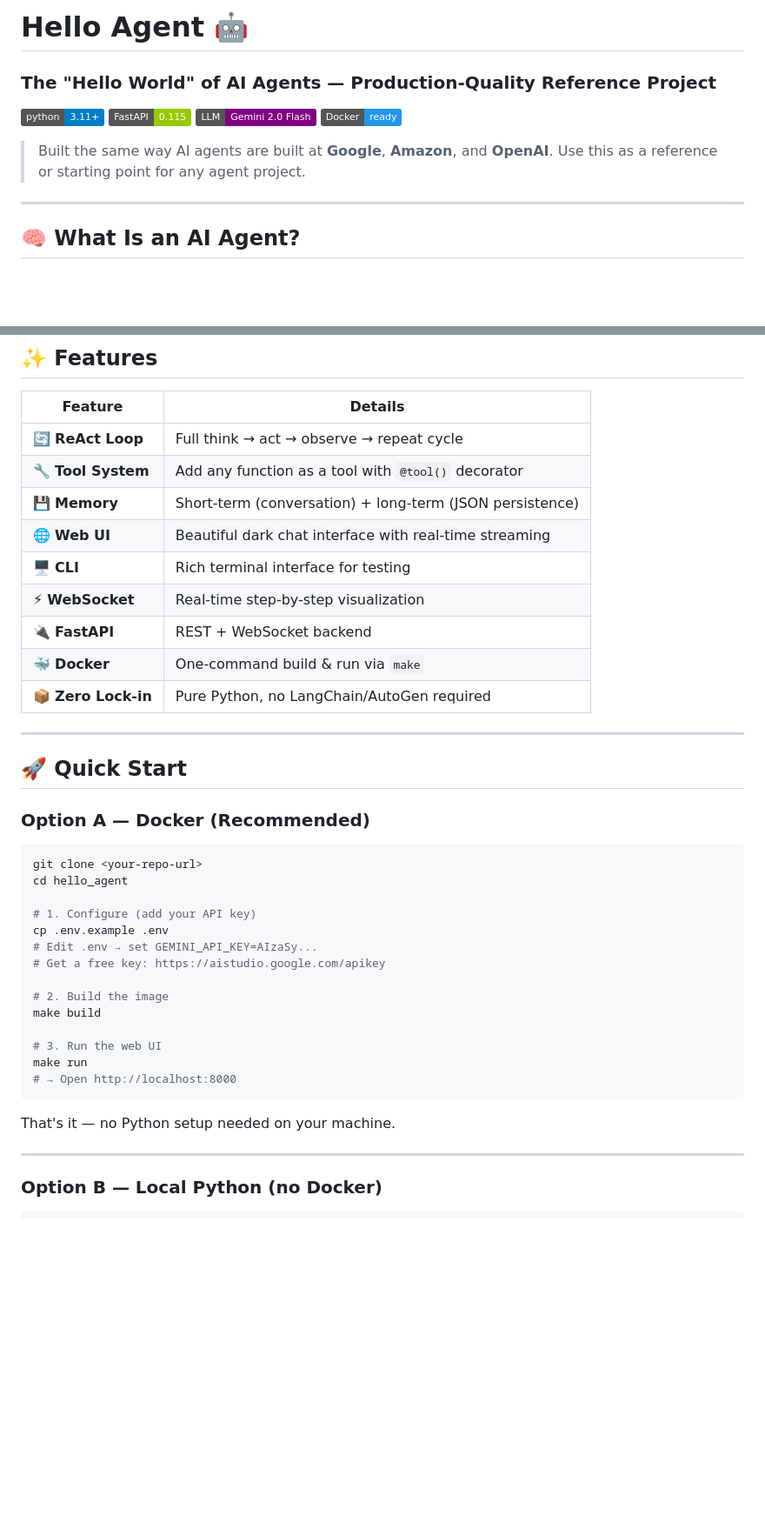
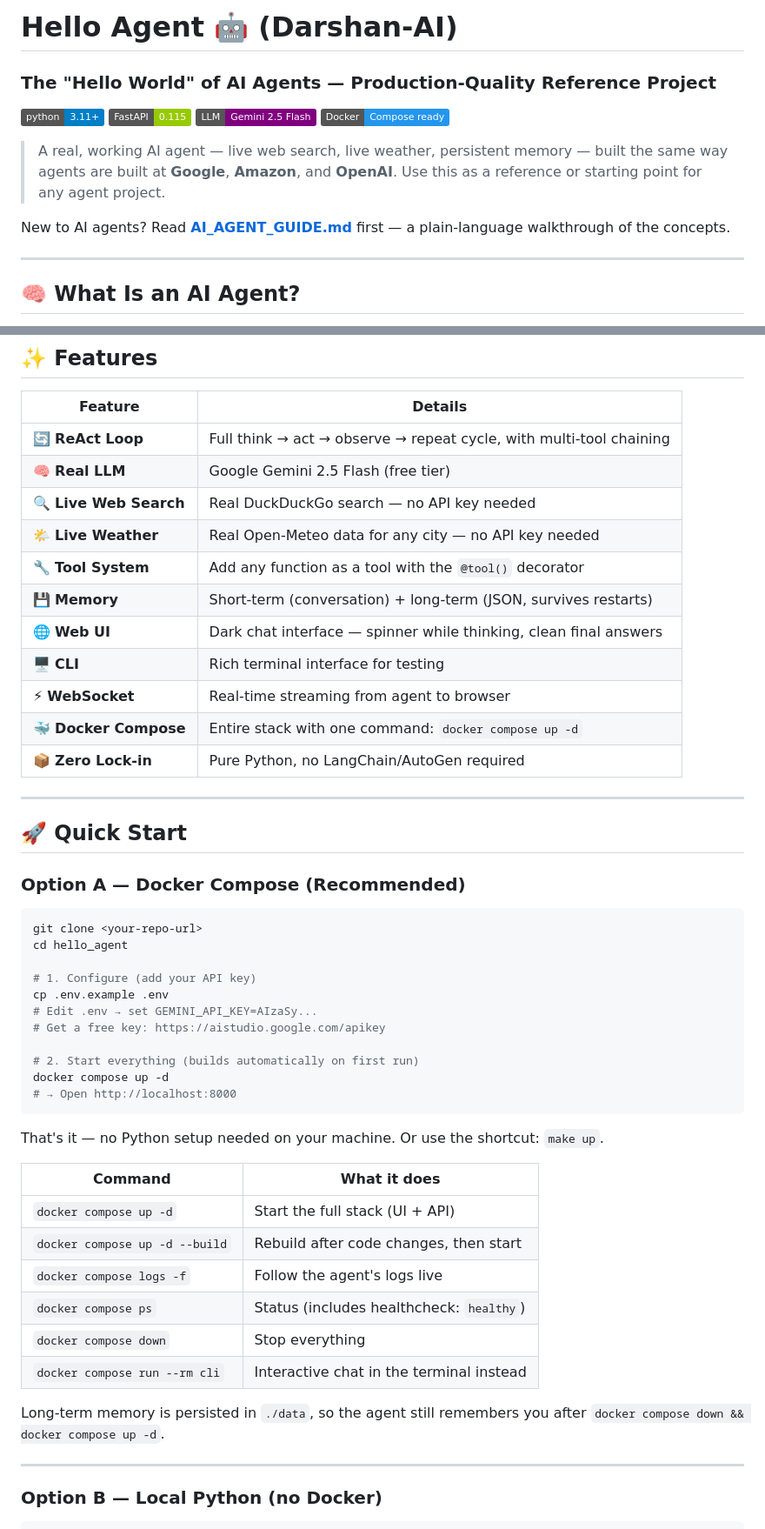
Before and after one commit to darshan-kt/hello_world_agent, a Markdown page: README.md, 2 parts joined by grey strips. Shown at 87% size. GitHub-like rendering; badges without logos; blank space fills up the shorter version.

````diff
--- a/README.md
+++ b/README.md
@@ -1,13 +1,16 @@
-# Hello Agent 🤖
+# Hello Agent 🤖 (Darshan-AI)
 ### The "Hello World" of AI Agents — Production-Quality Reference Project
 
 [![Python 3.11+](https://img.shields.io/badge/python-3.11+-blue.svg)](https://python.org)
 [![FastAPI](https://img.shields.io/badge/FastAPI-0.115-green.svg)](https://fastapi.tiangolo.com)
-[![Gemini](https://img.shields.io/badge/LLM-Gemini%202.0%20Flash-purple.svg)](https://aistudio.google.com)
-[![Docker](https://img.shields.io/badge/Docker-ready-2496ED.svg)](https://docker.com)
+[![Gemini](https://img.shields.io/badge/LLM-Gemini%202.5%20Flash-purple.svg)](https://aistudio.google.com)
+[![Docker](https://img.shields.io/badge/Docker-Compose%20ready-2496ED.svg)](https://docker.com)
 
-> Built the same way AI agents are built at **Google**, **Amazon**, and **OpenAI**.
+> A real, working AI agent — live web search, live weather, persistent memory —
+> built the same way agents are built at **Google**, **Amazon**, and **OpenAI**.
 > Use this as a reference or starting point for any agent project.
+
+New to AI agents? Read **[AI_AGENT_GUIDE.md](AI_AGENT_GUIDE.md)** first — a plain-language walkthrough of the concepts.
 
 ---
 
@@ -32,21 +35,23 @@ This project implements the **ReAct pattern** (Reasoning + Acting), which is the
 
 | Feature | Details |
 |---|---|
-| 🔄 **ReAct Loop** | Full think → act → observe → repeat cycle |
-| 🔧 **Tool System** | Add any function as a tool with `@tool()` decorator |
-| 💾 **Memory** | Short-term (conversation) + long-term (JSON persistence) |
-| 🌐 **Web UI** | Beautiful dark chat interface with real-time streaming |
+| 🔄 **ReAct Loop** | Full think → act → observe → repeat cycle, with multi-tool chaining |
+| 🧠 **Real LLM** | Google Gemini 2.5 Flash (free tier) |
+| 🔍 **Live Web Search** | Real DuckDuckGo search — no API key needed |
+| 🌤️ **Live Weather** | Real Open-Meteo data for any city — no API key needed |
+| 🔧 **Tool System** | Add any function as a tool with the `@tool()` decorator |
+| 💾 **Memory** | Short-term (conversation) + long-term (JSON, survives restarts) |
+| 🌐 **Web UI** | Dark chat interface — spinner while thinking, clean final answers |
 | 🖥️ **CLI** | Rich terminal interface for testing |
-| ⚡ **WebSocket** | Real-time step-by-step visualization |
-| 🔌 **FastAPI** | REST + WebSocket backend |
-| 🐳 **Docker** | One-command build & run via `make` |
+| ⚡ **WebSocket** | Real-time streaming from agent to browser |
+| 🐳 **Docker Compose** | Entire stack with one command: `docker compose up -d` |
 | 📦 **Zero Lock-in** | Pure Python, no LangChain/AutoGen required |
 
 ---
 
 ## 🚀 Quick Start
 
-### Option A — Docker (Recommended)
+### Option A — Docker Compose (Recommended)
 
 ```bash
 git clone <your-repo-url>
@@ -57,15 +62,23 @@ cp .env.example .env
 # Edit .env → set GEMINI_API_KEY=AIzaSy...
 # Get a free key: https://aistudio.google.com/apikey
 
-# 2. Build the image
-make build
-
-# 3. Run the web UI
-make run
+# 2. Start everything (builds automatically on first run)
+docker compose up -d
 # → Open http://localhost:8000
 ```
 
-That's it — no Python setup needed on your machine.
+That's it — no Python setup needed on your machine. Or use the shortcut: `make up`.
+
+| Command | What it does |
+|---|---|
+| `docker compose up -d` | Start the full stack (UI + API) |
+| `docker compose up -d --build` | Rebuild after code changes, then start |
+| `docker compose logs -f` | Follow the agent's logs live |
+| `docker compose ps` | Status (includes healthcheck: `healthy`) |
+| `docker compose down` | Stop everything |
+| `docker compose run --rm cli` | Interactive chat in the terminal instead |
+
+Long-term memory is persisted in `./data`, so the agent still remembers you after `docker compose down && docker compose up -d`.
 
 ---
 
````
Also changed, not shown: other parts of README.md (+58 -64 lines), AI_AGENT_GUIDE.md (+42 -16 lines), docs/web-ui.png (added), 17 other files.
